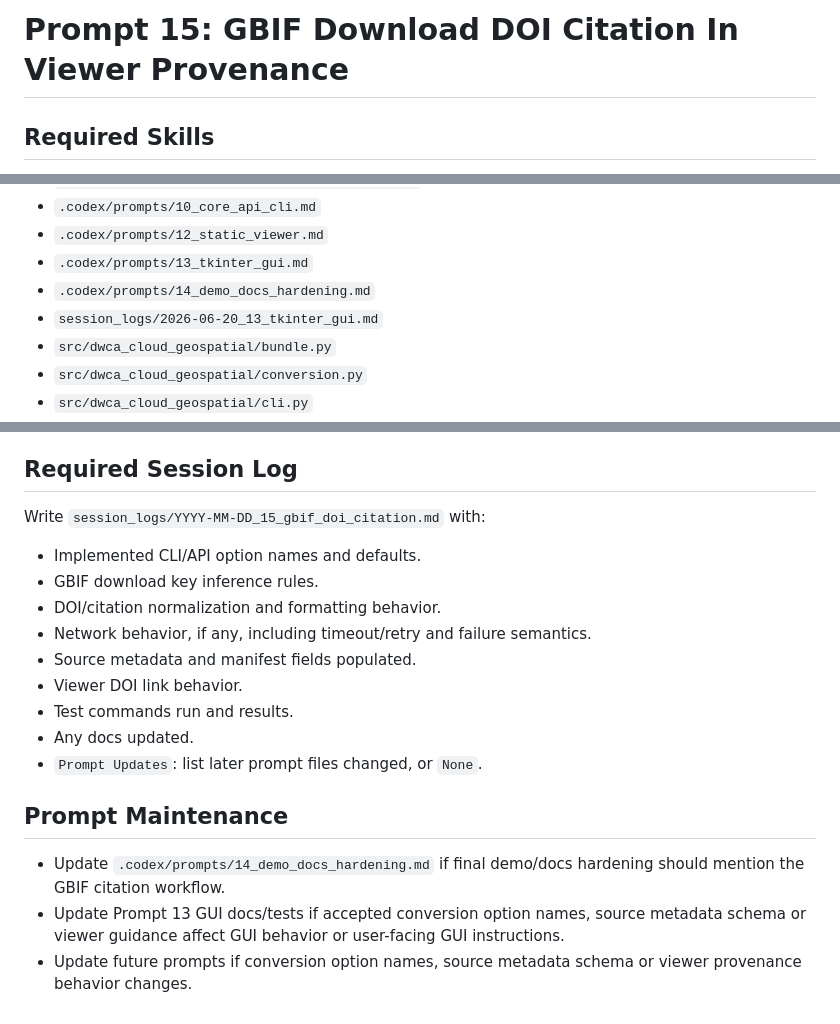
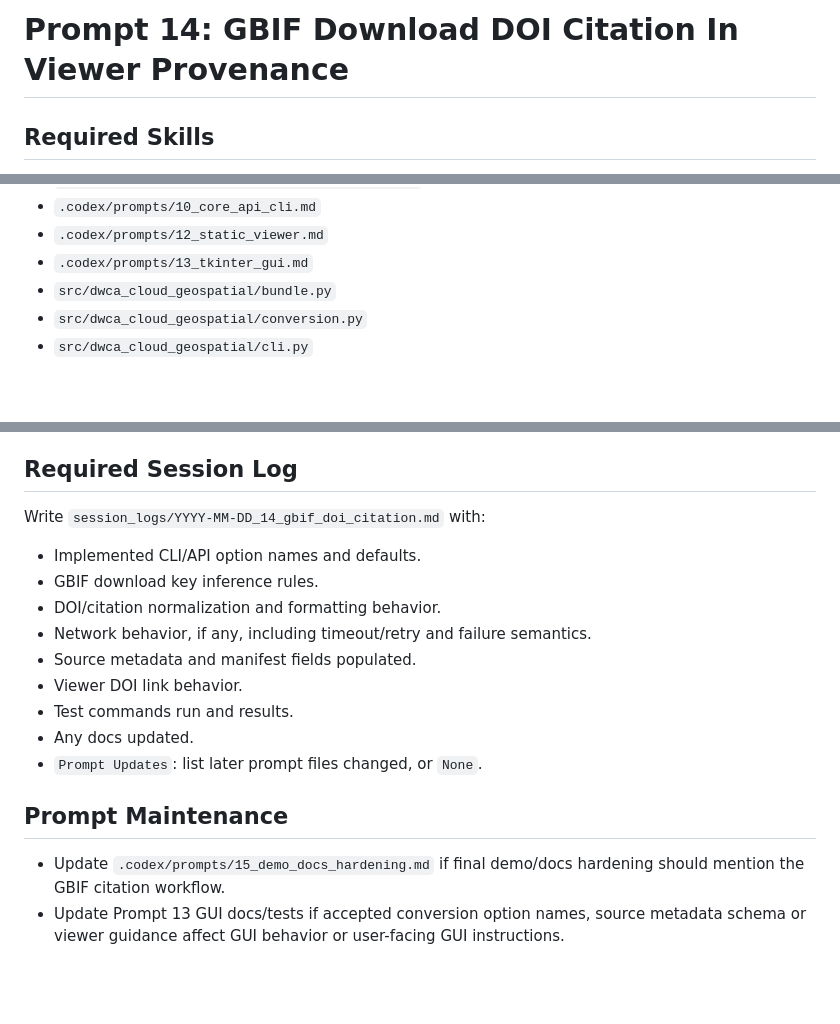
Before and after one commit to ABiatov/dwca-cloud-geospatial, a Markdown page: .codex/prompts/14_gbif_doi_citation.md, 3 parts joined by grey strips. Rendered like a GitHub page; blank space fills up the shorter version.

Commit message:
Reorder prompts for GBIF citation workflow
Swap the GBIF citation and demo/docs hardening prompts, update the prompt flow map, and keep cross-references and prompt maintenance aligned.

```diff
--- a/.codex/prompts/15_gbif_doi_citation.md
+++ b/.codex/prompts/14_gbif_doi_citation.md
@@ -1,4 +1,4 @@
-# Prompt 15: GBIF Download DOI Citation In Viewer Provenance
+# Prompt 14: GBIF Download DOI Citation In Viewer Provenance
 
 ## Required Skills
 
@@ -25,8 +25,6 @@
 - `.codex/prompts/10_core_api_cli.md`
 - `.codex/prompts/12_static_viewer.md`
 - `.codex/prompts/13_tkinter_gui.md`
-- `.codex/prompts/14_demo_docs_hardening.md`
-- `session_logs/2026-06-20_13_tkinter_gui.md`
 - `src/dwca_cloud_geospatial/bundle.py`
 - `src/dwca_cloud_geospatial/conversion.py`
 - `src/dwca_cloud_geospatial/cli.py`
@@ -239,7 +237,7 @@ that citation in Provenance with an active `doi.org` link.
 
 ## Required Session Log
 
-Write `session_logs/YYYY-MM-DD_15_gbif_doi_citation.md` with:
+Write `session_logs/YYYY-MM-DD_14_gbif_doi_citation.md` with:
 
 - Implemented CLI/API option names and defaults.
 - GBIF download key inference rules.
@@ -253,10 +251,8 @@ Write `session_logs/YYYY-MM-DD_15_gbif_doi_citation.md` with:
 
 ## Prompt Maintenance
 
-- Update `.codex/prompts/14_demo_docs_hardening.md` if final demo/docs
+- Update `.codex/prompts/15_demo_docs_hardening.md` if final demo/docs
   hardening should mention the GBIF citation workflow.
 - Update Prompt 13 GUI docs/tests if accepted conversion option names,
   source metadata schema or viewer guidance affect GUI behavior or user-facing
   GUI instructions.
-- Update future prompts if conversion option names, source metadata schema or
-  viewer provenance behavior changes.
```
Also changed, not shown: .codex/prompts/15_demo_docs_hardening.md (renamed from .codex/prompts/14_demo_docs_hardening.md, +7 -4 lines), .codex/prompts/dev_flow_description.md (+6 -4 lines).
